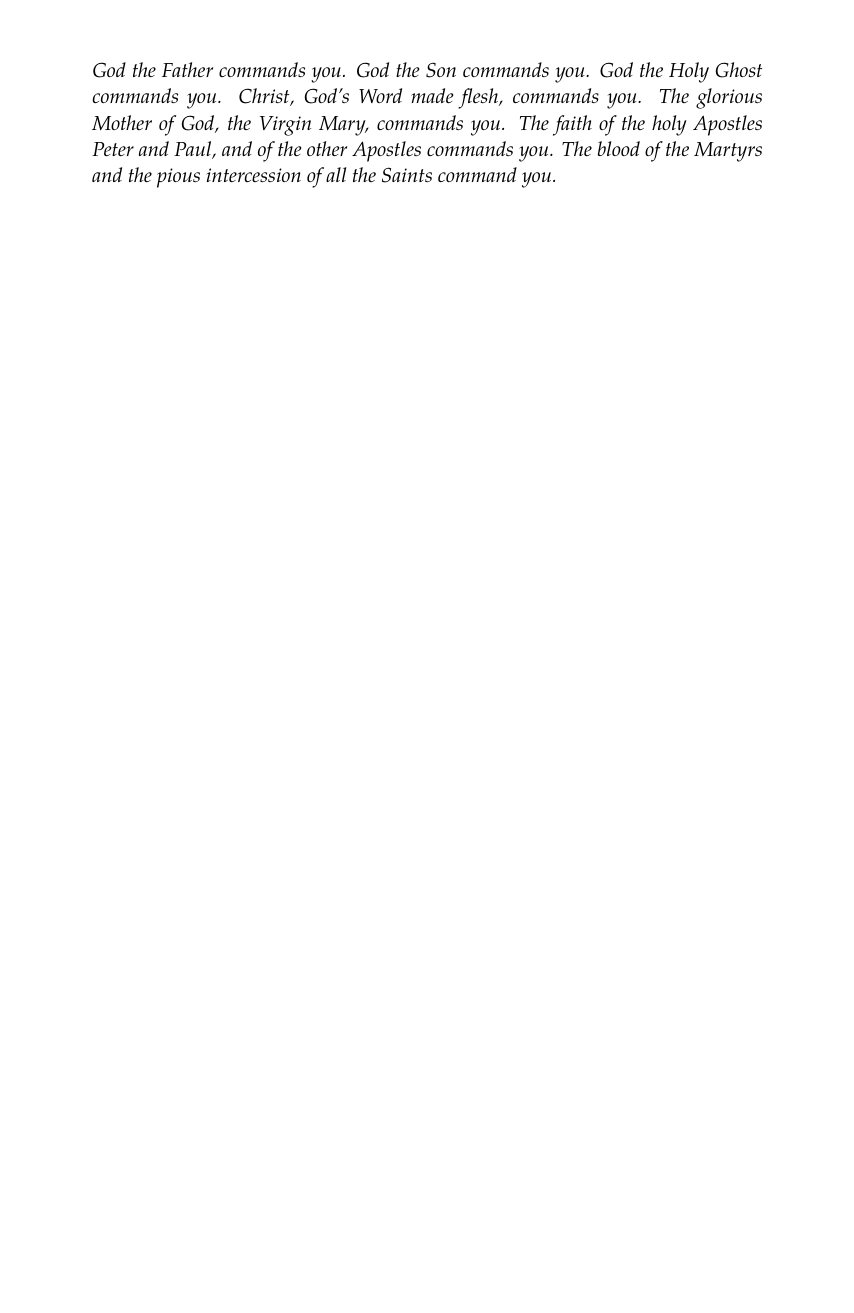
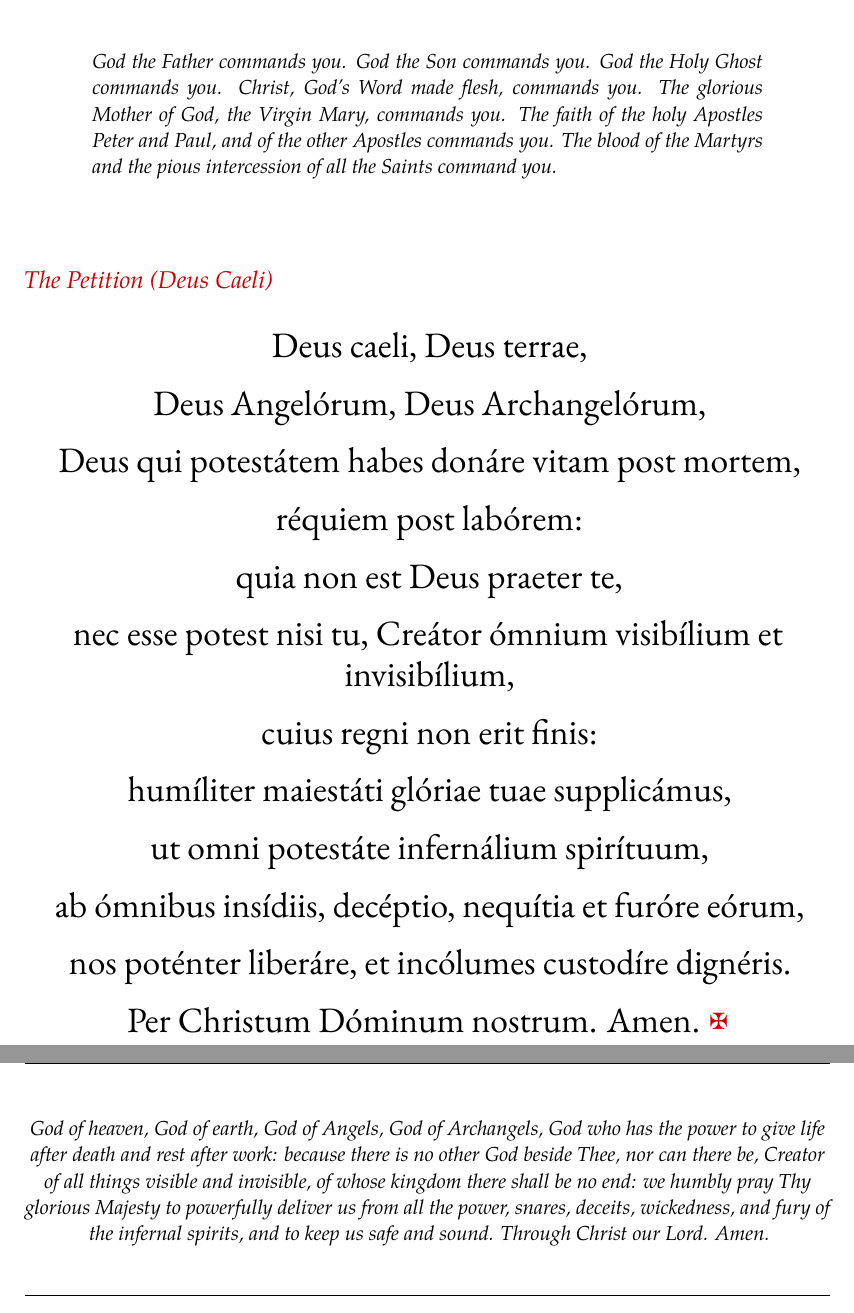
Before and after one commit to emaNoN6/liber, a LaTeX document (main.tex, which reads chapters/06-catholic.tex): part of page 12 of 22 before the commit and two parts of pages 13 and 14 of 24 after it, the two joined at a grey line, cut so that both start at the same text, the shorter picture padded with empty space. Compiled offline with LuaLaTeX; a missing font is replaced by an installed copy or a similar font.

Commit message:
CH 6 update long form

```diff
--- a/chapters/06-catholic.tex
+++ b/chapters/06-catholic.tex
@@ -250,3 +252,41 @@ Imperat tibi sanguis Mártyrum, imperat tibi pia intercessió Sanctorum et Sanct
 	The faith of the holy Apostles Peter and Paul, and of the other Apostles commands you.
 	The blood of the Martyrs and the pious intercession of all the Saints command you.
 \end{quote}
+
+\vspace{1.5em}
+
+% --- MOVEMENT 4: THE FINAL PRAYER (Missing Section) ---
+\rubric{The Petition (Deus Caeli)}
+
+\begingroup
+\centering
+{\latinfont\large
+	Deus caeli, Deus terrae, \par
+	Deus Angelórum, Deus Archangelórum, \par
+	Deus qui potestátem habes donáre vitam post mortem, \par
+	réquiem post labórem: \par
+	quia non est Deus praeter te, \par
+	nec esse potest nisi tu, Creátor ómnium visibílium et invisibílium, \par
+	cuius regni non erit finis: \par
+	humíliter maiestáti glóriae tuae supplicámus, \par
+	ut omni potestáte infernálium spirítuum, \par
+	ab ómnibus insídiis, decéptio, nequítia et furóre eórum, \par
+	nos poténter liberáre, et incólumes custodíre dignéris. \par
+	Per Christum Dóminum nostrum. Amen. \rubriccross \par}
+
+\vspace{0.5em}
+
+{\itshape\small
+	God of heaven, God of earth, God of Angels, God of Archangels,
+	God who has the power to give life after death and rest after work:
+	because there is no other God beside Thee, nor can there be,
+	Creator of all things visible and invisible, of whose kingdom there shall be no end:
+	we humbly pray Thy glorious Majesty to powerfully deliver us
+	from all the power, snares, deceits, wickedness, and fury of the infernal spirits,
+	and to keep us safe and sound.
+	Through Christ our Lord. Amen.\par}
+\endgroup
+
+\vspace{2em}
+\hrule width 1.0\textwidth \relax
+\vspace{2em}
```
Also changed, not shown: chapters/06-catholic.tex (18 more changed lines).
